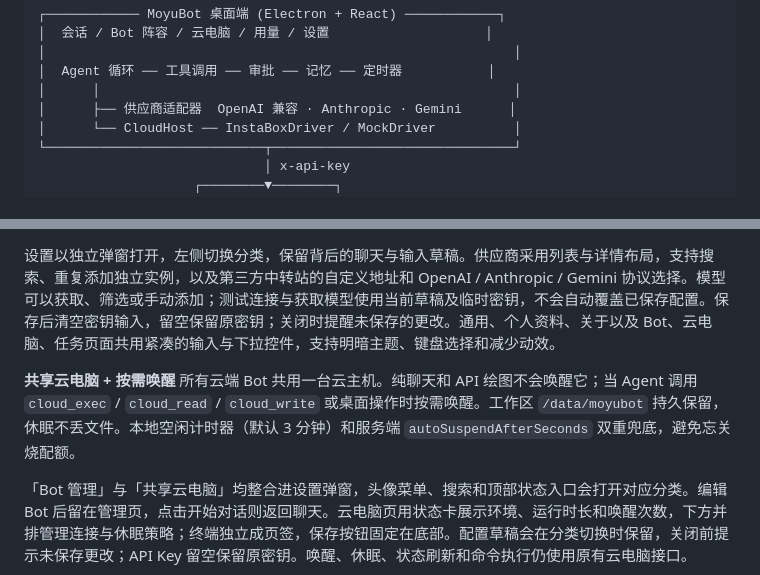
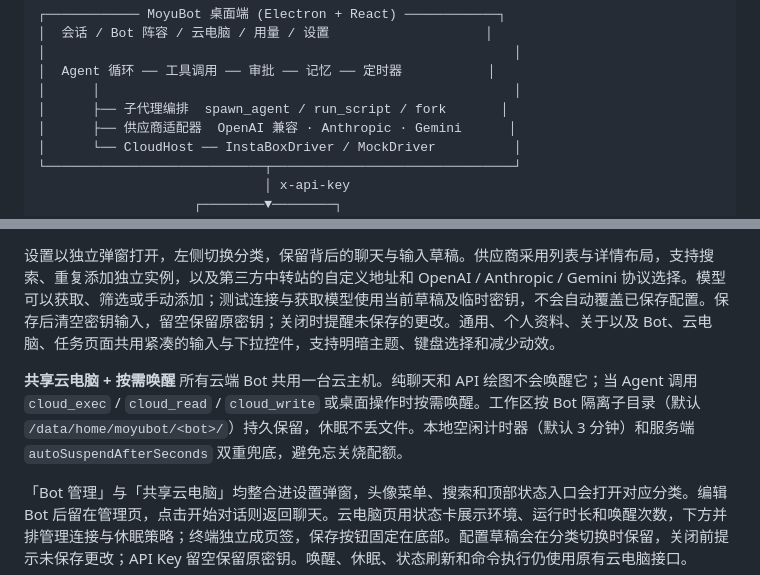
Before and after one commit to whitemoono/moyubot, a Markdown page: README.md, 2 parts joined by grey strips. Drawn GitHub-style.

```diff
--- a/README.md
+++ b/README.md
@@ -34,6 +34,7 @@ MoyuBot 是一个开源的桌面 Agent 客户端，形态参考 Grok Bot：本
 │                                                            │
 │  Agent 循环 ── 工具调用 ── 审批 ── 记忆 ── 定时器           │
 │      │                                                     │
+│      ├── 子代理编排  spawn_agent / run_script / fork       │
 │      ├── 供应商适配器  OpenAI 兼容 · Anthropic · Gemini      │
 │      └── CloudHost ── InstaBoxDriver / MockDriver          │
 └────────────────────────────┬───────────────────────────────┘
@@ -88,7 +89,7 @@ xAI Grok、OpenAI、Anthropic、Google Gemini、DeepSeek、OpenRouter、阿里
 设置以独立弹窗打开，左侧切换分类，保留背后的聊天与输入草稿。供应商采用列表与详情布局，支持搜索、重复添加独立实例，以及第三方中转站的自定义地址和 OpenAI / Anthropic / Gemini 协议选择。模型可以获取、筛选或手动添加；测试连接与获取模型使用当前草稿及临时密钥，不会自动覆盖已保存配置。保存后清空密钥输入，留空保留原密钥；关闭时提醒未保存的更改。通用、个人资料、关于以及 Bot、云电脑、任务页面共用紧凑的输入与下拉控件，支持明暗主题、键盘选择和减少动效。
 
 **共享云电脑 + 按需唤醒**
-所有云端 Bot 共用一台云主机。纯聊天和 API 绘图不会唤醒它；当 Agent 调用 `cloud_exec` / `cloud_read` / `cloud_write` 或桌面操作时按需唤醒。工作区 `/data/moyubot` 持久保留，休眠不丢文件。本地空闲计时器（默认 3 分钟）和服务端 `autoSuspendAfterSeconds` 双重兜底，避免忘关烧配额。
+所有云端 Bot 共用一台云主机。纯聊天和 API 绘图不会唤醒它；当 Agent 调用 `cloud_exec` / `cloud_read` / `cloud_write` 或桌面操作时按需唤醒。工作区按 Bot 隔离子目录（默认 `/data/home/moyubot/<bot>/`）持久保留，休眠不丢文件。本地空闲计时器（默认 3 分钟）和服务端 `autoSuspendAfterSeconds` 双重兜底，避免忘关烧配额。
 
 「Bot 管理」与「共享云电脑」均整合进设置弹窗，头像菜单、搜索和顶部状态入口会打开对应分类。编辑 Bot 后留在管理页，点击开始对话则返回聊天。云电脑页用状态卡展示环境、运行时长和唤醒次数，下方并排管理连接与休眠策略；终端独立成页签，保存按钮固定在底部。配置草稿会在分类切换时保留，关闭前提示未保存更改；API Key 留空保留原密钥。唤醒、休眠、状态刷新和命令执行仍使用原有云电脑接口。
 
```
Also changed, not shown: other parts of README.md (+26 -7 lines).
